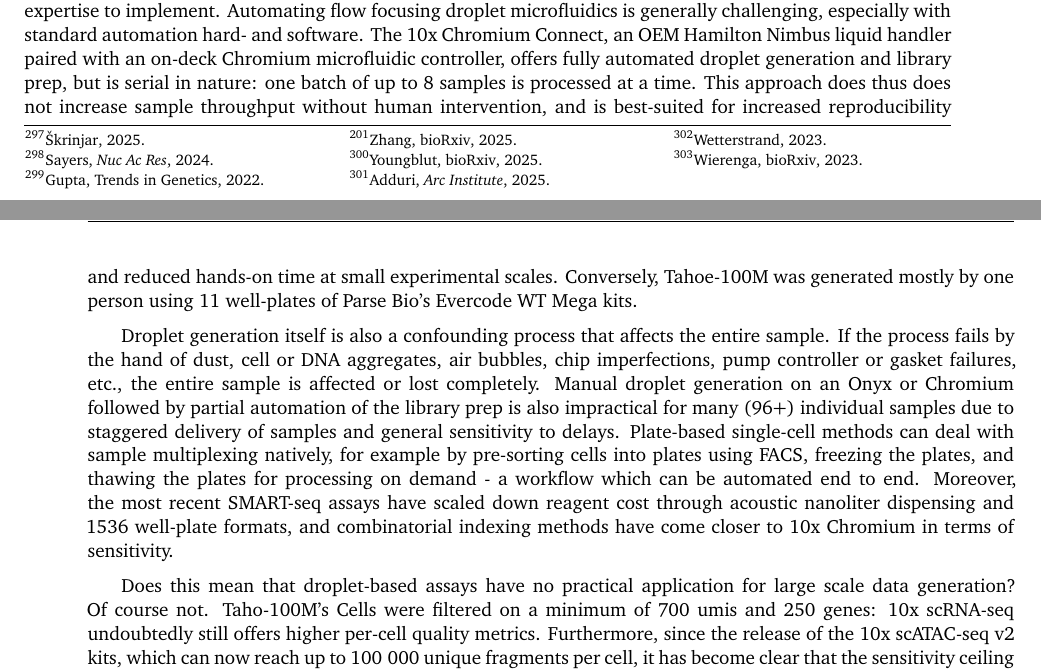
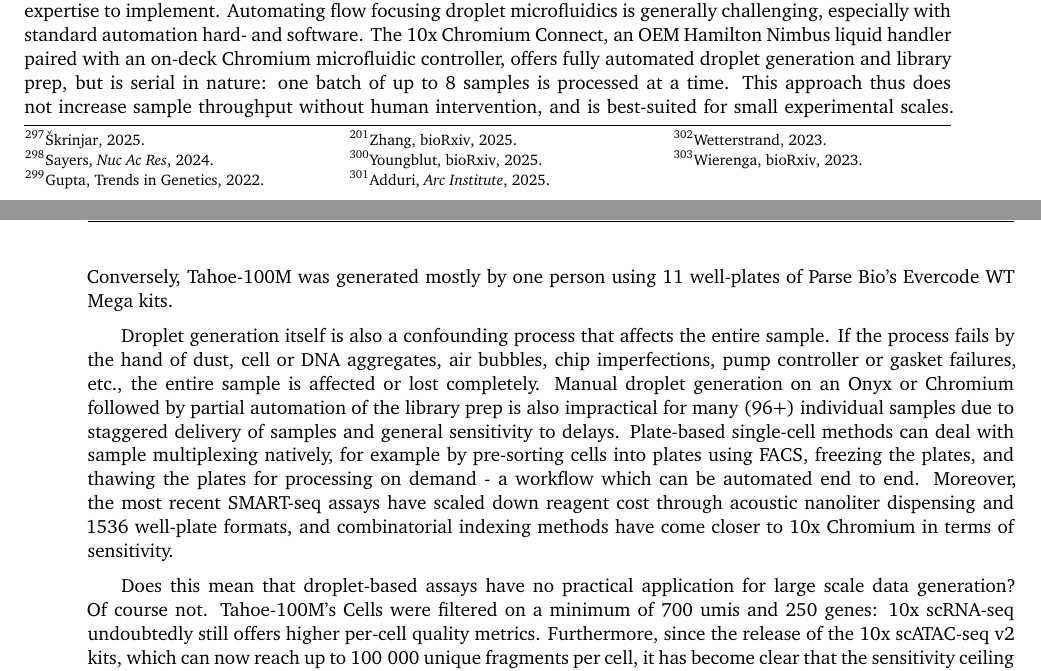
Before and after one commit to fderop/phd_thesis, a LaTeX thesis (phd_thesis.tex, which reads content/chapter_4_conclusion_future.tex): two parts of pages 50 and 51 of 75, joined at a grey line, cut so that both start at the same text. Compiled offline with XeLaTeX.

Commit message:
looks good

```diff
--- a/content/chapter_4_conclusion_future.tex
+++ b/content/chapter_4_conclusion_future.tex
@@ -53,11 +53,11 @@ Recent work begins to close this data sparsity gap: Tahoe has delivered 100 mill
 
 Given the high labor and financial cost associated with (single-cell) sequencing assays, naively launching extreme scaling operations has not been entirely derisked, and, considering the nuances above, this is likely not the optimal path forward. However, we are almost certainly at an inflection point in data generation capability. The cost of sequencing and quantitative sequencing assays has been falling rapidly at predictable rates\sjcitep[.]{wetterstrand2023} What was at the start of this work considered a large atlas of \num{100000} cells can now be routinely generated in a few days, and 10 to 100 million cell datasets are being released. It is also likely that the process of data scaling will self-reinforce. Better understanding of proteins and gene regulation will lead to development of better molecular tools such as synthetic enzymes, optimal expression systems, and better perturbation delivery methods. Improved models will also improve experimental design through more accurate hypothesis (and thus informative data) generation, and may even generate synthetic data for finetuning. Advances in lab automation coupled with automated protocol generation through LLM support (PyLabRobot) will further accelerate this process\sjcitep[.]{wierenga2023pylabrobot} Finally, several of the models and datasets discussed here have been produced by privately-funded research institutions (Google DeepMind, Meta, CZI, Calico, Arc, Tahoe). There is thus mounting evidence that industry confidence in omics data scaling strategies is growing. As predictive performance increases, downstream medicine and consumer products will further stimulate capital attention.
 
-What will these data generation efforts look like in practice? Microfluidic droplet-based assays require expertise to implement. Automating flow focusing droplet microfluidics is generally challenging, especially with standard automation hard- and software. The 10x Chromium Connect, an OEM Hamilton Nimbus liquid handler paired with an on-deck Chromium microfluidic controller, offers fully automated droplet generation and library prep, but is serial in nature: one batch of up to 8 samples is processed at a time. This approach does thus does not increase sample throughput without human intervention, and is best-suited for increased reproducibility and reduced hands-on time at small experimental scales. Conversely, Tahoe-100M was generated mostly by one person using 11 well-plates of Parse Bio's Evercode WT Mega kits.
+What will these data generation efforts look like in practice? Microfluidic droplet-based assays require expertise to implement. Automating flow focusing droplet microfluidics is generally challenging, especially with standard automation hard- and software. The 10x Chromium Connect, an OEM Hamilton Nimbus liquid handler paired with an on-deck Chromium microfluidic controller, offers fully automated droplet generation and library prep, but is serial in nature: one batch of up to 8 samples is processed at a time. This approach thus does not increase sample throughput without human intervention, and is best-suited for small experimental scales. Conversely, Tahoe-100M was generated mostly by one person using 11 well-plates of Parse Bio's Evercode WT Mega kits.
 
 Droplet generation itself is also a confounding process that affects the entire sample. If the process fails by the hand of dust, cell or DNA aggregates, air bubbles, chip imperfections, pump controller or gasket failures, etc., the entire sample is affected or lost completely. Manual droplet generation on an Onyx or Chromium followed by partial automation of the library prep is also impractical for many (96+) individual samples due to staggered delivery of samples and general sensitivity to delays. Plate-based single-cell methods can deal with sample multiplexing natively, for example by pre-sorting cells into plates using FACS, freezing the plates, and thawing the plates for processing on demand - a workflow which can be automated end to end. Moreover, the most recent SMART-seq assays have scaled down reagent cost through acoustic nanoliter dispensing and \num{1536} well-plate formats, and combinatorial indexing methods have come closer to 10x Chromium in terms of sensitivity.
 
-Does this mean that droplet-based assays have no practical application for large scale data generation? Of course not. Taho-100M's Cells were filtered on a minimum of 700 umis and 250 genes: 10x scRNA-seq undoubtedly still offers higher per-cell quality metrics. Furthermore, since the release of the 10x scATAC-seq v2 kits, which can now reach up to \num{100000} unique fragments per cell, it has become clear that the sensitivity ceiling for droplet-based methods has not been attained by open-source droplet or plate-based scATAC-seq methods. For scRNA-seq, Smart-seq remains the sensitivity gold standard, but has yet to be applied to the same scales as even modest droplet-generated atlases - likely also owing to the high sequencing burden associated. Given only a small slowdown in 10x Genomics' annual kit sales\sjcitep[]{10xgenomics2025_10k} relative to the general capital slump in biotech and research post-ZIRP, it appears that end-users are still willing to make the sensitivity/convenience/cost trade-off in favour of commercial droplet-microfluidics. Thus, how should we further develop the technology? Let us examine outstanding problems and their potential solutions:
+Does this mean that droplet-based assays have no practical application for large scale data generation? Of course not. Tahoe-100M's Cells were filtered on a minimum of 700 umis and 250 genes: 10x scRNA-seq undoubtedly still offers higher per-cell quality metrics. Furthermore, since the release of the 10x scATAC-seq v2 kits, which can now reach up to \num{100000} unique fragments per cell, it has become clear that the sensitivity ceiling for droplet-based methods has not been attained by open-source droplet or plate-based scATAC-seq methods. For scRNA-seq, Smart-seq remains the sensitivity gold standard, but has yet to be applied to the same scales as even modest droplet-generated atlases - likely also owing to the high sequencing burden associated. Given only a small slowdown in 10x Genomics' annual kit sales\sjcitep[]{10xgenomics2025_10k} relative to the general capital slump in biotech and research post-ZIRP, it appears that end-users are still willing to make the sensitivity/convenience/cost trade-off in favour of commercial droplet-microfluidics. Thus, how should we further develop the technology? Let us examine outstanding problems and their potential solutions:
 
 \begin{enumerate}[noitemsep]
 	\item \textbf{Sample throughput is limited, even on parallel droplet generation chips.} To address this issue, antibody, lipid or oligonucleotide hashes or pre-indexing have been shown to scale throughput by at least 15x\sjcitep[,]{datlingerultrahighthroughput2021,mylkacomparativeanalysisantibody2022} and can scale both samples and absolute number of cells. These multiplexing methods are generally directly compatible with HyDrop's oligonucleotide sequence designs, but none of them are currently compatible with multiomics assays.
```
Also changed, not shown: content/chapter_4_conclusion_future.tex (2 more changed lines).
